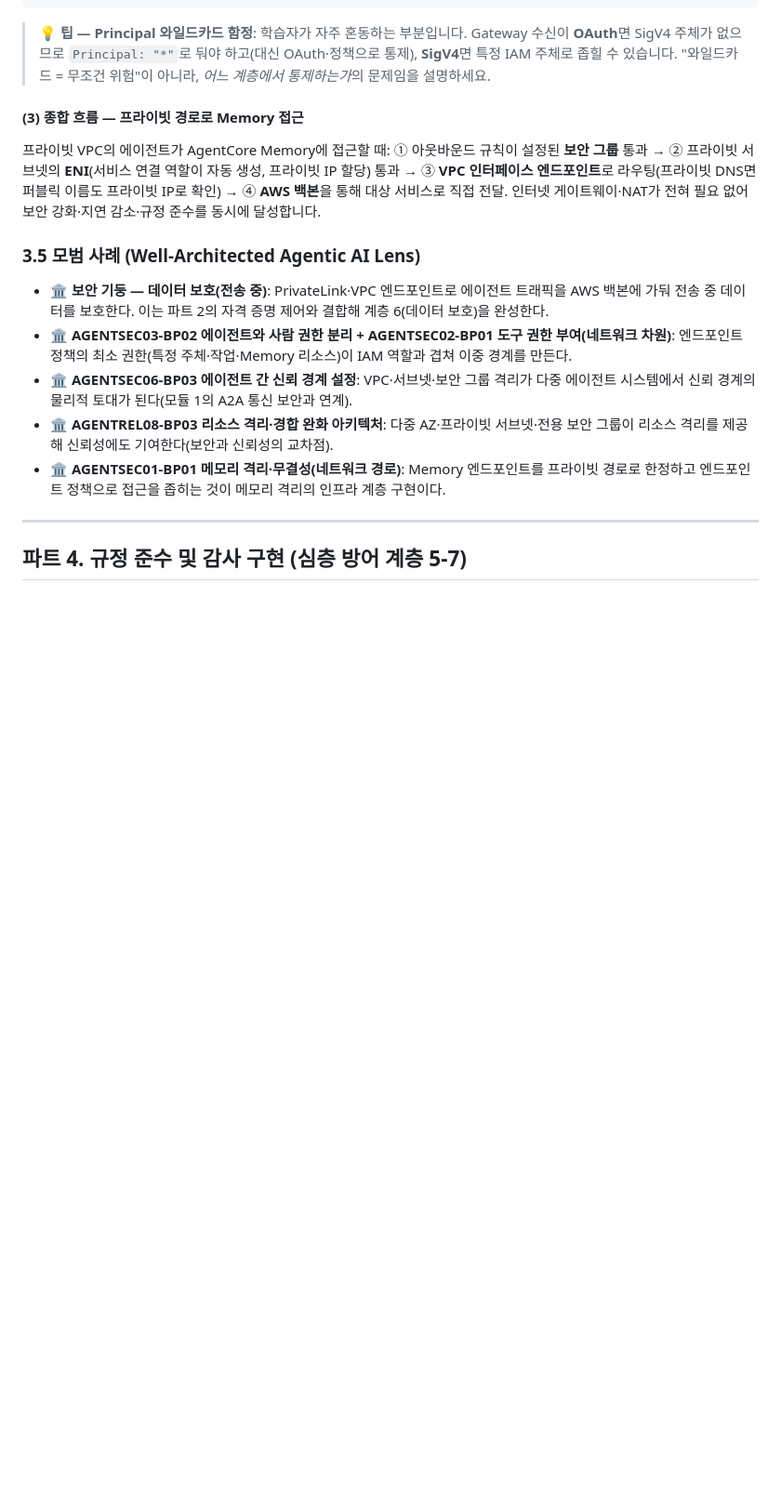
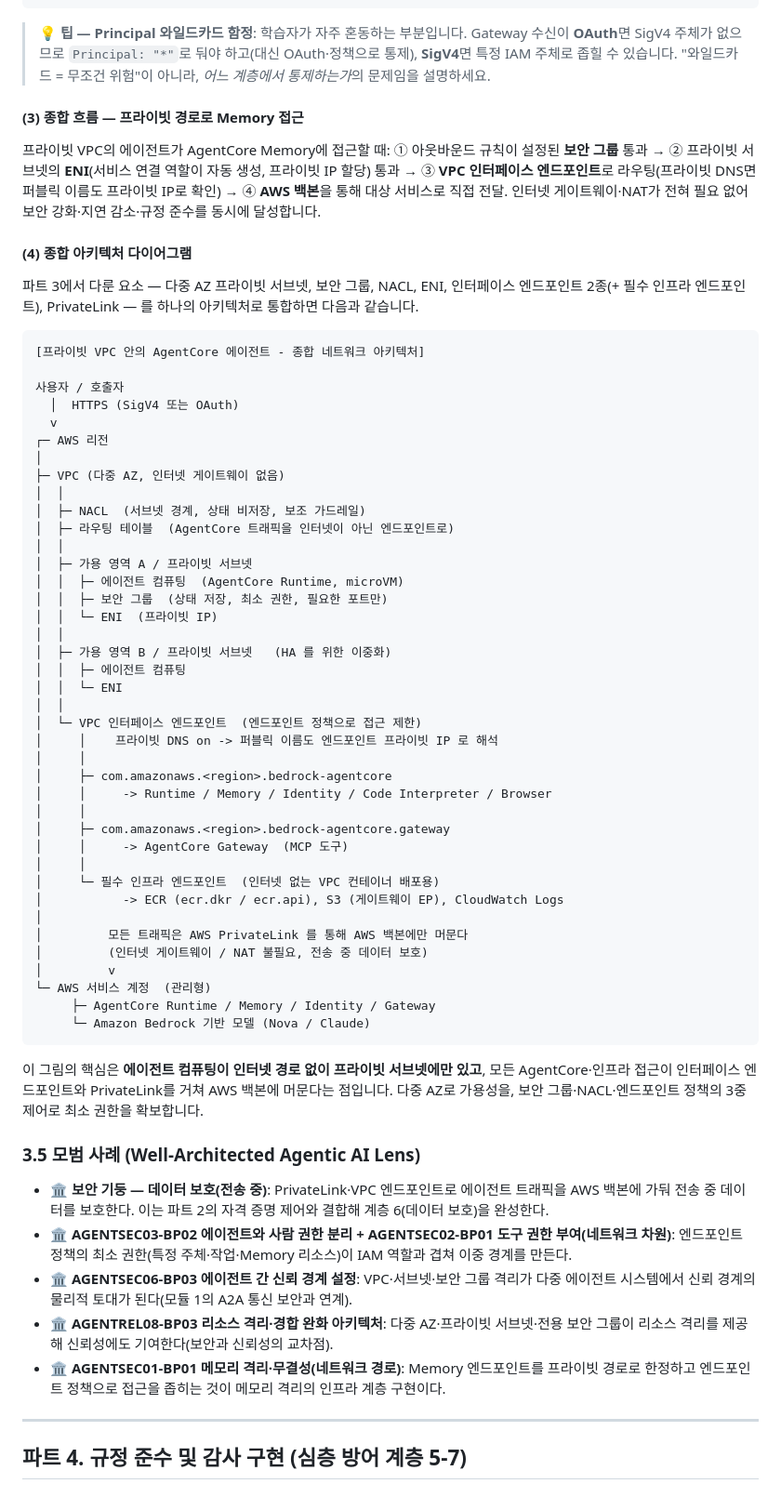
Before and after one commit to k2hdevil/LearningApp-AdvancedAgentSystem, a Markdown page: Contents/M03-Security.md, the part around the change. Shown at 93% size. Rendered like a GitHub page; blank space fills up the shorter version.

Commit message:
docs: Add consolidated VPC network architecture diagram to M03 part 3
파트 3(VPC 통합 및 네트워크 보안)의 요소를 하나로 통합한 종합
아키텍처 다이어그램을 3.5 모범 사례 앞(3.4-(4))에 추가한다.

다중 AZ 프라이빗 서브넷, 보안 그룹, NACL, ENI, 인터페이스 엔드포인트
2종(+ ECR/S3/CloudWatch 필수 EP), PrivateLink 경로를 ASCII 아트로 표현.

````diff
--- a/Contents/M03-Security.md
+++ b/Contents/M03-Security.md
@@ -858,6 +858,54 @@ AgentCore는 **단일 인터페이스 엔드포인트** `com.amazonaws.region.be
 
 프라이빗 VPC의 에이전트가 AgentCore Memory에 접근할 때: ① 아웃바운드 규칙이 설정된 **보안 그룹** 통과 → ② 프라이빗 서브넷의 **ENI**(서비스 연결 역할이 자동 생성, 프라이빗 IP 할당) 통과 → ③ **VPC 인터페이스 엔드포인트**로 라우팅(프라이빗 DNS면 퍼블릭 이름도 프라이빗 IP로 확인) → ④ **AWS 백본**을 통해 대상 서비스로 직접 전달. 인터넷 게이트웨이·NAT가 전혀 필요 없어 보안 강화·지연 감소·규정 준수를 동시에 달성합니다.
 
+#### (4) 종합 아키텍처 다이어그램
+
+파트 3에서 다룬 요소 — 다중 AZ 프라이빗 서브넷, 보안 그룹, NACL, ENI, 인터페이스 엔드포인트 2종(+ 필수 인프라 엔드포인트), PrivateLink — 를 하나의 아키텍처로 통합하면 다음과 같습니다.
+
+```ascii
+[프라이빗 VPC 안의 AgentCore 에이전트 - 종합 네트워크 아키텍처]
+
+사용자 / 호출자
+  │  HTTPS (SigV4 또는 OAuth)
+  v
+┌─ AWS 리전
+│
+├─ VPC (다중 AZ, 인터넷 게이트웨이 없음)
+│  │
+│  ├─ NACL  (서브넷 경계, 상태 비저장, 보조 가드레일)
+│  ├─ 라우팅 테이블  (AgentCore 트래픽을 인터넷이 아닌 엔드포인트로)
+│  │
+│  ├─ 가용 영역 A / 프라이빗 서브넷
+│  │  ├─ 에이전트 컴퓨팅  (AgentCore Runtime, microVM)
+│  │  ├─ 보안 그룹  (상태 저장, 최소 권한, 필요한 포트만)
+│  │  └─ ENI  (프라이빗 IP)
+│  │
+│  ├─ 가용 영역 B / 프라이빗 서브넷   (HA 를 위한 이중화)
+│  │  ├─ 에이전트 컴퓨팅
+│  │  └─ ENI
+│  │
+│  └─ VPC 인터페이스 엔드포인트  (엔드포인트 정책으로 접근 제한)
+│     │    프라이빗 DNS on -> 퍼블릭 이름도 엔드포인트 프라이빗 IP 로 해석
+│     │
+│     ├─ com.amazonaws.<region>.bedrock-agentcore
+│     │     -> Runtime / Memory / Identity / Code Interpreter / Browser
+│     │
+│     ├─ com.amazonaws.<region>.bedrock-agentcore.gateway
+│     │     -> AgentCore Gateway  (MCP 도구)
+│     │
+│     └─ 필수 인프라 엔드포인트  (인터넷 없는 VPC 컨테이너 배포용)
+│           -> ECR (ecr.dkr / ecr.api), S3 (게이트웨이 EP), CloudWatch Logs
+│
+│         모든 트래픽은 AWS PrivateLink 를 통해 AWS 백본에만 머문다
+│         (인터넷 게이트웨이 / NAT 불필요, 전송 중 데이터 보호)
+│         v
+└─ AWS 서비스 계정  (관리형)
+     ├─ AgentCore Runtime / Memory / Identity / Gateway
+     └─ Amazon Bedrock 기반 모델 (Nova / Claude)
+```
+
+이 그림의 핵심은 **에이전트 컴퓨팅이 인터넷 경로 없이 프라이빗 서브넷에만 있고**, 모든 AgentCore·인프라 접근이 인터페이스 엔드포인트와 PrivateLink를 거쳐 AWS 백본에 머문다는 점입니다. 다중 AZ로 가용성을, 보안 그룹·NACL·엔드포인트 정책의 3중 제어로 최소 권한을 확보합니다.
+
 ### 3.5 모범 사례 (Well-Architected Agentic AI Lens)
 
 - 🏛️ **보안 기둥 — 데이터 보호(전송 중)**: PrivateLink·VPC 엔드포인트로 에이전트 트래픽을 AWS 백본에 가둬 전송 중 데이터를 보호한다. 이는 파트 2의 자격 증명 제어와 결합해 계층 6(데이터 보호)을 완성한다.
````
Also changed, not shown: 1 other file.
